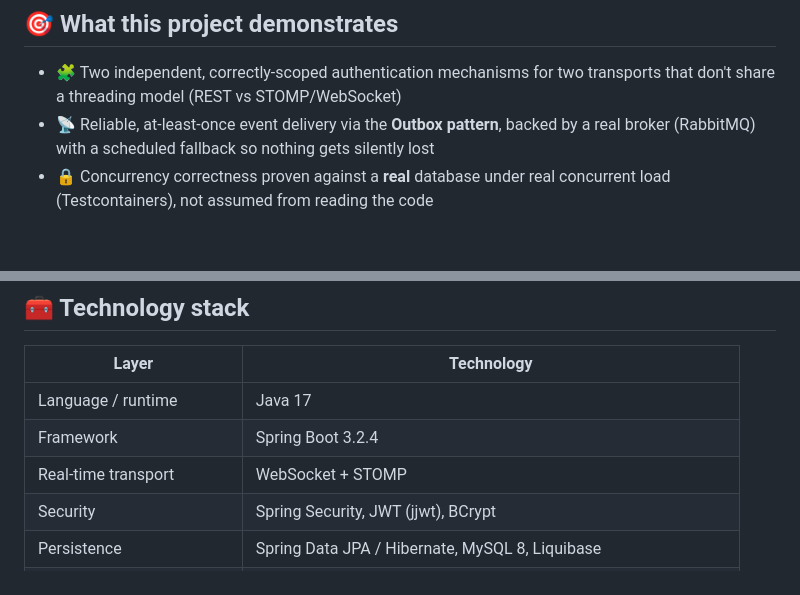
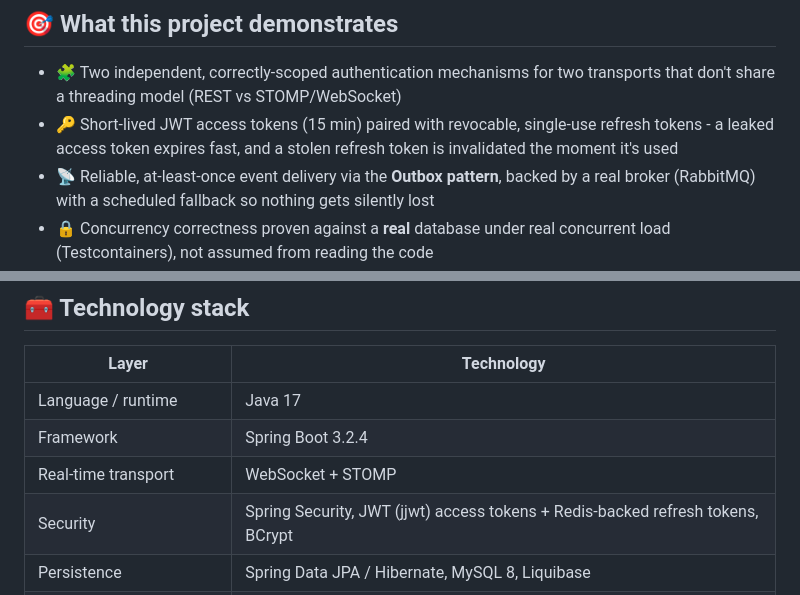
Before and after one commit to VitaliyProgrammer/bingo-chat-application, a Markdown page: README.md, 2 parts joined by grey strips. Rendered like a GitHub page; blank space fills up the shorter version.

Commit message:
docs(readme): mention short-lived access + revocable refresh tokens
The feature list and tech-stack table still described a single long-lived
JWT. Update both to reflect the access/refresh split shipped in
AuthenticationServiceImpl.

```diff
--- a/README.md
+++ b/README.md
@@ -38,6 +38,9 @@ is the map, not the territory.
 
 - 🧩 Two independent, correctly-scoped authentication mechanisms for two transports
   that don't share a threading model (REST vs STOMP/WebSocket)
+- 🔑 Short-lived JWT access tokens (15 min) paired with revocable, single-use
+  refresh tokens - a leaked access token expires fast, and a stolen refresh
+  token is invalidated the moment it's used
 - 📡 Reliable, at-least-once event delivery via the **Outbox pattern**, backed by a
   real broker (RabbitMQ) with a scheduled fallback so nothing gets silently lost
 - 🔒 Concurrency correctness proven against a **real** database under real concurrent
@@ -171,7 +174,7 @@ classDiagram
 | Language / runtime | Java 17 |
 | Framework | Spring Boot 3.2.4 |
 | Real-time transport | WebSocket + STOMP |
-| Security | Spring Security, JWT (jjwt), BCrypt |
+| Security | Spring Security, JWT (jjwt) access tokens + Redis-backed refresh tokens, BCrypt |
 | Persistence | Spring Data JPA / Hibernate, MySQL 8, Liquibase |
 | Caching & ephemeral state | Redis 7 |
 | Messaging | RabbitMQ + delayed-message plugin, Spring AMQP |
```
